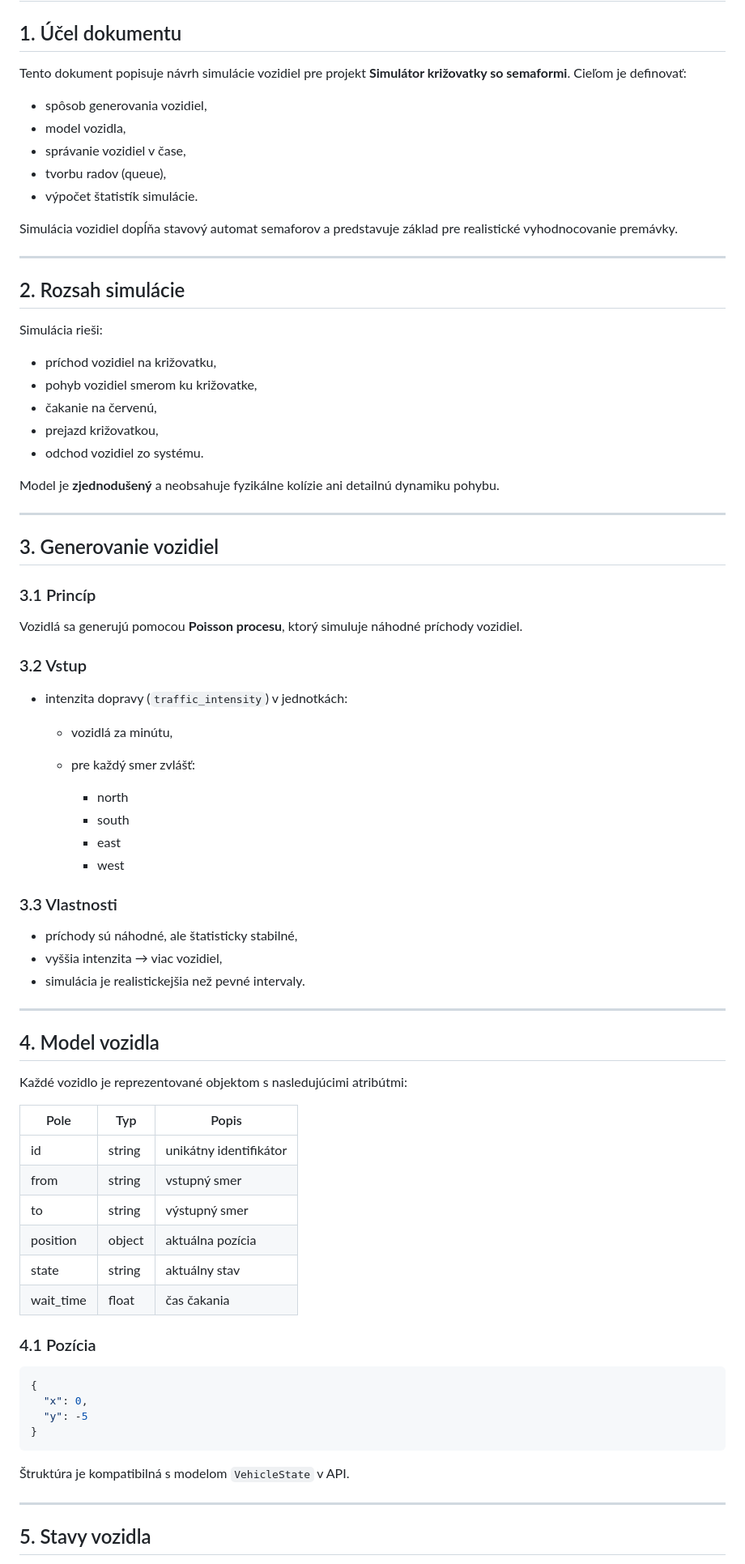
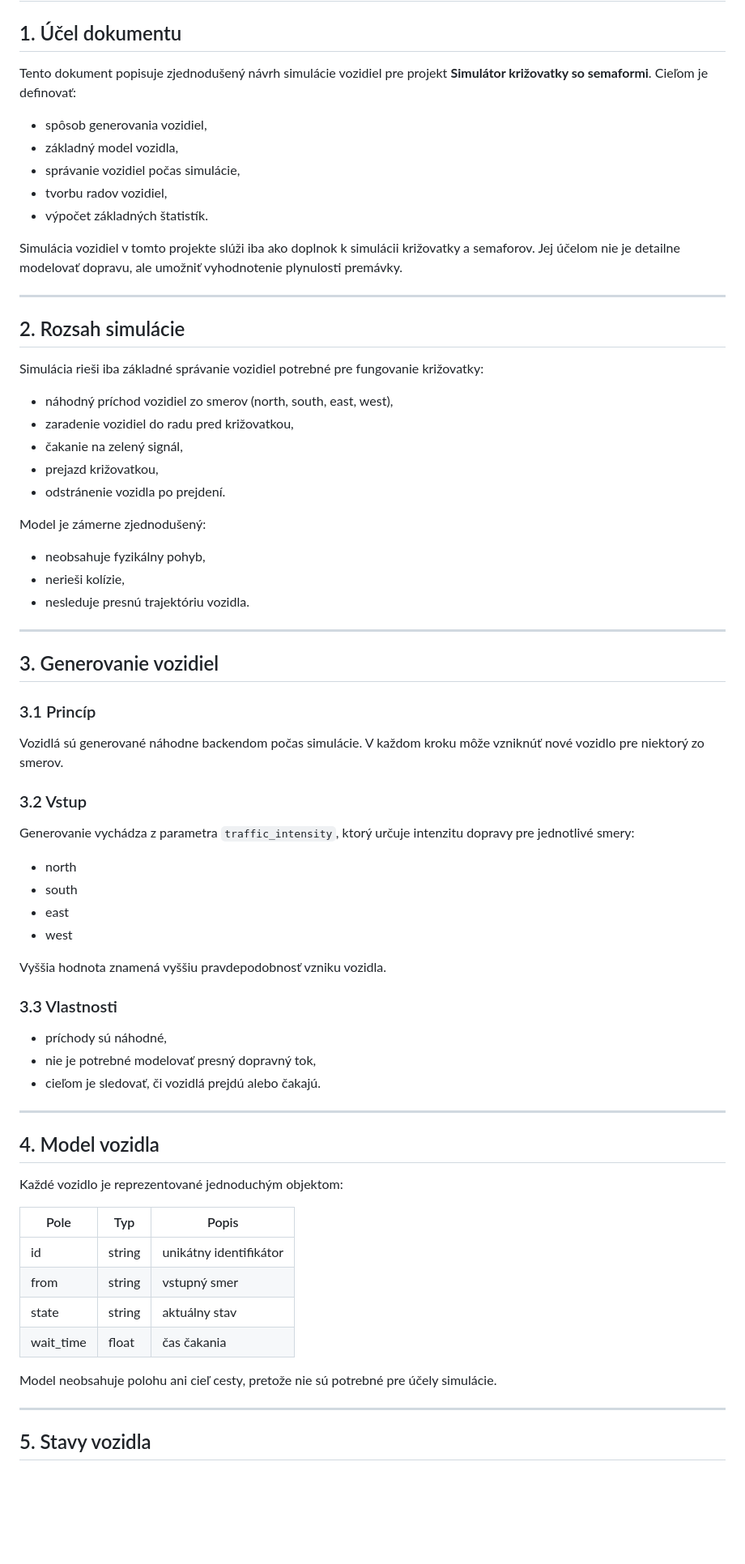
Before and after one commit to eliskajakabova/krizovatka, a Markdown page: doc/simulacia_vozidiel.md, the part around one of its changes. Shown at 81% size. Rendered like a GitHub page; blank space fills up the shorter version.

Commit message:
Update simulacia_vozidiel.md
Zjednodušenie simulácie vozidiel

````diff
--- a/doc/simulacia_vozidiel.md
+++ b/doc/simulacia_vozidiel.md
@@ -2,29 +2,33 @@
 
 ## 1. Účel dokumentu
 
-Tento dokument popisuje návrh simulácie vozidiel pre projekt **Simulátor križovatky so semaformi**. Cieľom je definovať:
+Tento dokument popisuje zjednodušený návrh simulácie vozidiel pre projekt **Simulátor križovatky so semaformi**. Cieľom je definovať:
 
 * spôsob generovania vozidiel,
-* model vozidla,
-* správanie vozidiel v čase,
-* tvorbu radov (queue),
-* výpočet štatistík simulácie.
+* základný model vozidla,
+* správanie vozidiel počas simulácie,
+* tvorbu radov vozidiel,
+* výpočet základných štatistík.
 
-Simulácia vozidiel dopĺňa stavový automat semaforov a predstavuje základ pre realistické vyhodnocovanie premávky.
+Simulácia vozidiel v tomto projekte slúži iba ako doplnok k simulácii križovatky a semaforov. Jej účelom nie je detailne modelovať dopravu, ale umožniť vyhodnotenie plynulosti premávky.
 
 ---
 
 ## 2. Rozsah simulácie
 
-Simulácia rieši:
+Simulácia rieši iba základné správanie vozidiel potrebné pre fungovanie križovatky:
 
-* príchod vozidiel na križovatku,
-* pohyb vozidiel smerom ku križovatke,
-* čakanie na červenú,
+* náhodný príchod vozidiel zo smerov (north, south, east, west),
+* zaradenie vozidiel do radu pred križovatkou,
+* čakanie na zelený signál,
 * prejazd križovatkou,
-* odchod vozidiel zo systému.
+* odstránenie vozidla po prejdení.
 
-Model je **zjednodušený** a neobsahuje fyzikálne kolízie ani detailnú dynamiku pohybu.
+Model je zámerne zjednodušený:
+
+* neobsahuje fyzikálny pohyb,
+* nerieši kolízie,
+* nesleduje presnú trajektóriu vozidla.
 
 ---
 
@@ -32,51 +36,39 @@ Model je **zjednodušený** a neobsahuje fyzikálne kolízie ani detailnú dynam
 
 ### 3.1 Princíp
 
-Vozidlá sa generujú pomocou **Poisson procesu**, ktorý simuluje náhodné príchody vozidiel.
+Vozidlá sú generované náhodne backendom počas simulácie. V každom kroku môže vzniknúť nové vozidlo pre niektorý zo smerov.
 
 ### 3.2 Vstup
 
-* intenzita dopravy (`traffic_intensity`) v jednotkách:
+Generovanie vychádza z parametra `traffic_intensity`, ktorý určuje intenzitu dopravy pre jednotlivé smery:
 
-  * vozidlá za minútu,
-  * pre každý smer zvlášť:
+* north
+* south
+* east
+* west
 
-    * north
-    * south
-    * east
-    * west
+Vyššia hodnota znamená vyššiu pravdepodobnosť vzniku vozidla.
 
 ### 3.3 Vlastnosti
 
-* príchody sú náhodné, ale štatisticky stabilné,
-* vyššia intenzita → viac vozidiel,
-* simulácia je realistickejšia než pevné intervaly.
+* príchody sú náhodné,
+* nie je potrebné modelovať presný dopravný tok,
+* cieľom je sledovať, či vozidlá prejdú alebo čakajú.
 
 ---
 
 ## 4. Model vozidla
 
-Každé vozidlo je reprezentované objektom s nasledujúcimi atribútmi:
+Každé vozidlo je reprezentované jednoduchým objektom:
 
 | Pole      | Typ    | Popis                  |
 | --------- | ------ | ---------------------- |
 | id        | string | unikátny identifikátor |
 | from      | string | vstupný smer           |
-| to        | string | výstupný smer          |
-| position  | object | aktuálna pozícia       |
 | state     | string | aktuálny stav          |
 | wait_time | float  | čas čakania            |
 
-### 4.1 Pozícia
-
-```json id="veh_pos_example"
-{
-  "x": 0,
-  "y": -5
-}
-```
-
-Štruktúra je kompatibilná s modelom `VehicleState` v API.
+Model neobsahuje polohu ani cieľ cesty, pretože nie sú potrebné pre účely simulácie.
 
 ---
 
````
Also changed, not shown: other parts of doc/simulacia_vozidiel.md (+47 -43 lines).
